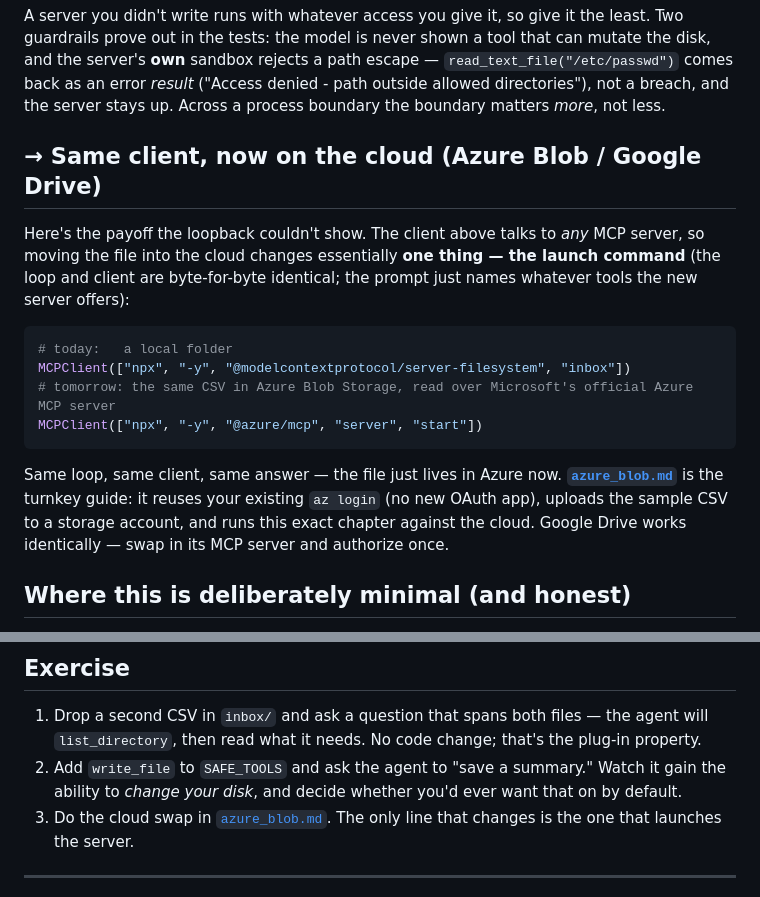
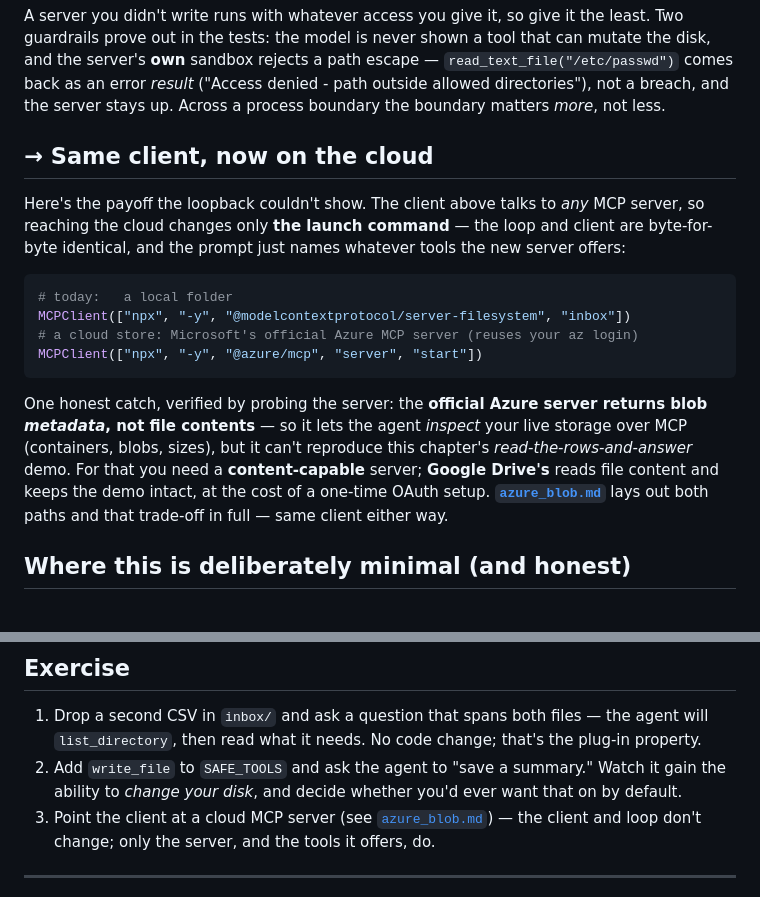
Before and after one commit to chanderbhanu096/data-agent-from-scratch, a Markdown page: chapters/15_mcp_connect/README.md, 2 parts joined by grey strips. Rendered like a GitHub page.

````diff
--- a/chapters/15_mcp_connect/README.md
+++ b/chapters/15_mcp_connect/README.md
@@ -70,24 +70,25 @@ the server's **own** sandbox rejects a path escape — `read_text_file("/etc/pas
 as an error *result* ("Access denied - path outside allowed directories"), not a breach, and the
 server stays up. Across a process boundary the boundary matters *more*, not less.
 
-## → Same client, now on the cloud (Azure Blob / Google Drive)
+## → Same client, now on the cloud
 
 Here's the payoff the loopback couldn't show. The client above talks to *any* MCP server, so
-moving the file into the cloud changes essentially **one thing — the launch command** (the loop
-and client are byte-for-byte identical; the prompt just names whatever tools the new server
-offers):
+reaching the cloud changes only **the launch command** — the loop and client are byte-for-byte
+identical, and the prompt just names whatever tools the new server offers:
 
 ```python
 # today:   a local folder
 MCPClient(["npx", "-y", "@modelcontextprotocol/server-filesystem", "inbox"])
-# tomorrow: the same CSV in Azure Blob Storage, read over Microsoft's official Azure MCP server
+# a cloud store: Microsoft's official Azure MCP server (reuses your az login)
 MCPClient(["npx", "-y", "@azure/mcp", "server", "start"])
 ```
 
-Same loop, same client, same answer — the file just lives in Azure now.
-**[`azure_blob.md`](azure_blob.md)** is the turnkey guide: it reuses your existing `az login`
-(no new OAuth app), uploads the sample CSV to a storage account, and runs this exact chapter
-against the cloud. Google Drive works identically — swap in its MCP server and authorize once.
+One honest catch, verified by probing the server: the **official Azure server returns blob
+*metadata*, not file contents** — so it lets the agent *inspect* your live storage over MCP
+(containers, blobs, sizes), but it can't reproduce this chapter's *read-the-rows-and-answer* demo.
+For that you need a **content-capable** server; **Google Drive's** reads file content and keeps
+the demo intact, at the cost of a one-time OAuth setup. **[`azure_blob.md`](azure_blob.md)** lays
+out both paths and that trade-off in full — same client either way.
 
 ## Where this is deliberately minimal (and honest)
 
@@ -107,8 +108,8 @@ against the cloud. Google Drive works identically — swap in its MCP server and
    `list_directory`, then read what it needs. No code change; that's the plug-in property.
 2. Add `write_file` to `SAFE_TOOLS` and ask the agent to "save a summary." Watch it gain the
    ability to *change your disk*, and decide whether you'd ever want that on by default.
-3. Do the cloud swap in [`azure_blob.md`](azure_blob.md). The only line that changes is the one
-   that launches the server.
+3. Point the client at a cloud MCP server (see [`azure_blob.md`](azure_blob.md)) — the client and
+   loop don't change; only the server, and the tools it offers, do.
 
 ---
 
````
Also changed, not shown: chapters/15_mcp_connect/azure_blob.md (+83 -61 lines).
